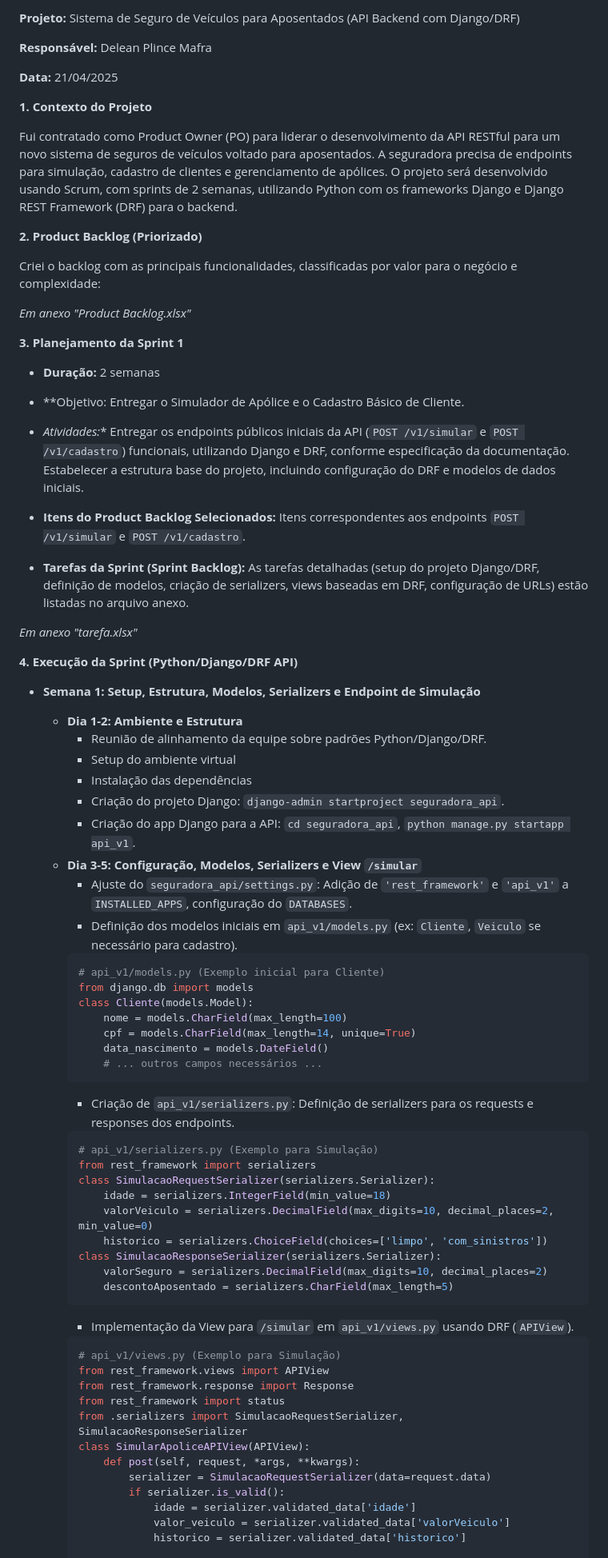
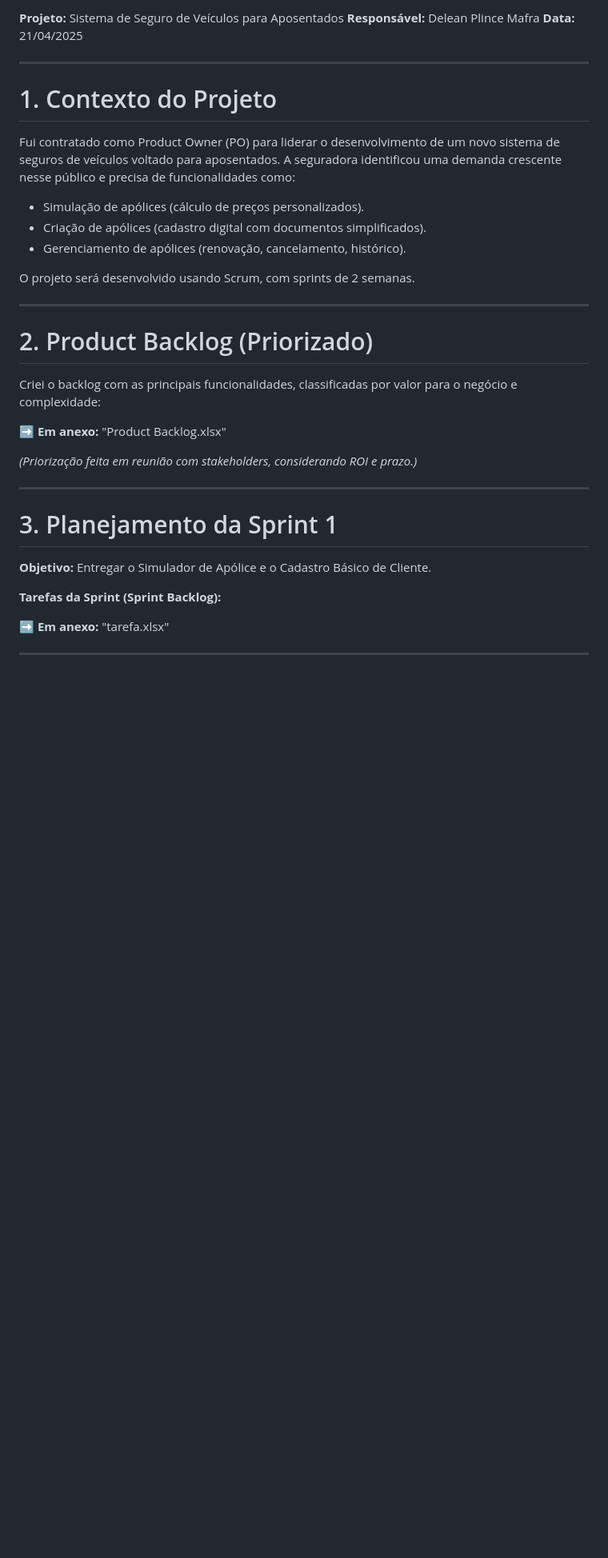
Before and after one commit to Delean-Mafra/faculdade, a Markdown page: Prática Integradora de Dados Inteligentes/README.md, the part around one of its changes. Shown at 80% size. Rendered like a GitHub page; blank space fills up the shorter version.

````diff
--- a/Prática Integradora de Dados Inteligentes/README.md
+++ b/Prática Integradora de Dados Inteligentes/README.md
@@ -4,77 +14,39 @@
 
-**Projeto:** Sistema de Seguro de Veículos para Aposentados (API Backend com Django/DRF)
-
+**Projeto:** Sistema de Seguro de Veículos para Aposentados
 **Responsável:** Delean Plince Mafra
-
 **Data:** 21/04/2025
 
-**1. Contexto do Projeto**
+---
 
-Fui contratado como Product Owner (PO) para liderar o desenvolvimento da API RESTful para um novo sistema de seguros de veículos voltado para aposentados. A seguradora precisa de endpoints para simulação, cadastro de clientes e gerenciamento de apólices. O projeto será desenvolvido usando Scrum, com sprints de 2 semanas, utilizando Python com os frameworks Django e Django REST Framework (DRF) para o backend.
+# 1. Contexto do Projeto
 
-**2. Product Backlog (Priorizado)**
+Fui contratado como Product Owner (PO) para liderar o desenvolvimento de um novo sistema de seguros de veículos voltado para aposentados. A seguradora identificou uma demanda crescente nesse público e precisa de funcionalidades como:
+
+*   Simulação de apólices (cálculo de preços personalizados).
+*   Criação de apólices (cadastro digital com documentos simplificados).
+*   Gerenciamento de apólices (renovação, cancelamento, histórico).
+
+O projeto será desenvolvido usando Scrum, com sprints de 2 semanas.
+
+---
+
+# 2. Product Backlog (Priorizado)
 
 Criei o backlog com as principais funcionalidades, classificadas por valor para o negócio e complexidade:
 
-*Em anexo "Product Backlog.xlsx"*
+➡️ **Em anexo:** "Product Backlog.xlsx"
 
-**3. Planejamento da Sprint 1**
+*(Priorização feita em reunião com stakeholders, considerando ROI e prazo.)*
 
-*   **Duração:** 2 semanas
-*   **Objetivo: Entregar o Simulador de Apólice e o Cadastro Básico de Cliente.
+---
 
+# 3. Planejamento da Sprint 1
 
-*   *Atividades:** Entregar os endpoints públicos iniciais da API (`POST /v1/simular` e `POST /v1/cadastro`) funcionais, utilizando Django e DRF, conforme especificação da documentação. Estabelecer a estrutura base do projeto, incluindo configuração do DRF e modelos de dados iniciais.
-*   **Itens do Product Backlog Selecionados:** Itens correspondentes aos endpoints `POST /v1/simular` e `POST /v1/cadastro`.
-*   **Tarefas da Sprint (Sprint Backlog):** As tarefas detalhadas (setup do projeto Django/DRF, definição de modelos, criação de serializers, views baseadas em DRF, configuração de URLs) estão listadas no arquivo anexo.
+**Objetivo:** Entregar o Simulador de Apólice e o Cadastro Básico de Cliente.
 
-*Em anexo "tarefa.xlsx"*
+**Tarefas da Sprint (Sprint Backlog):**
 
-**4. Execução da Sprint (Python/Django/DRF API)**
+➡️ **Em anexo:** "tarefa.xlsx"
 
-*   **Semana 1: Setup, Estrutura, Modelos, Serializers e Endpoint de Simulação**
-    *   **Dia 1-2: Ambiente e Estrutura**
-        *   Reunião de alinhamento da equipe sobre padrões Python/Django/DRF.
-        *   Setup do ambiente virtual
-        *   Instalação das dependências
-        *   Criação do projeto Django: `django-admin startproject seguradora_api`.
-        *   Criação do app Django para a API: `cd seguradora_api`, `python manage.py startapp api_v1`.
-    *   **Dia 3-5: Configuração, Modelos, Serializers e View `/simular`**
-        *   Ajuste do `seguradora_api/settings.py`: Adição de `'rest_framework'` e `'api_v1'` a `INSTALLED_APPS`, configuração do `DATABASES`.
-        *   Definição dos modelos iniciais em `api_v1/models.py` (ex: `Cliente`, `Veiculo` se necessário para cadastro).
-        ```python
-        # api_v1/models.py (Exemplo inicial para Cliente)
-        from django.db import models
-        class Cliente(models.Model):
-            nome = models.CharField(max_length=100)
-            cpf = models.CharField(max_length=14, unique=True)
-            data_nascimento = models.DateField()
-            # ... outros campos necessários ...
-        ```
-        *   Criação de `api_v1/serializers.py`: Definição de serializers para os requests e responses dos endpoints.
-        ```python
-        # api_v1/serializers.py (Exemplo para Simulação)
-        from rest_framework import serializers
-        class SimulacaoRequestSerializer(serializers.Serializer):
-            idade = serializers.IntegerField(min_value=18)
-            valorVeiculo = serializers.DecimalField(max_digits=10, decimal_places=2, min_value=0)
-            historico = serializers.ChoiceField(choices=['limpo', 'com_sinistros'])
-        class SimulacaoResponseSerializer(serializers.Serializer):
-            valorSeguro = serializers.DecimalField(max_digits=10, decimal_places=2)
-            descontoAposentado = serializers.CharField(max_length=5)
-        ```
-        *   Implementação da View para `/simular` em `api_v1/views.py` usando DRF (`APIView`).
-        ```python
-        # api_v1/views.py (Exemplo para Simulação)
-        from rest_framework.views import APIView
-        from rest_framework.response import Response
-        from rest_framework import status
-        from .serializers import SimulacaoRequestSerializer, SimulacaoResponseSerializer
-        class SimularApoliceAPIView(APIView):
-            def post(self, request, *args, **kwargs):
-                serializer = SimulacaoRequestSerializer(data=request.data)
-                if serializer.is_valid():
-                    idade = serializer.validated_data['idade']
-                    valor_veiculo = serializer.validated_data['valorVeiculo']
-                    historico = serializer.validated_data['historico']
+---
 
````
Also changed, not shown: other parts of Prática Integradora de Dados Inteligentes/README.md (+117 -61 lines).
